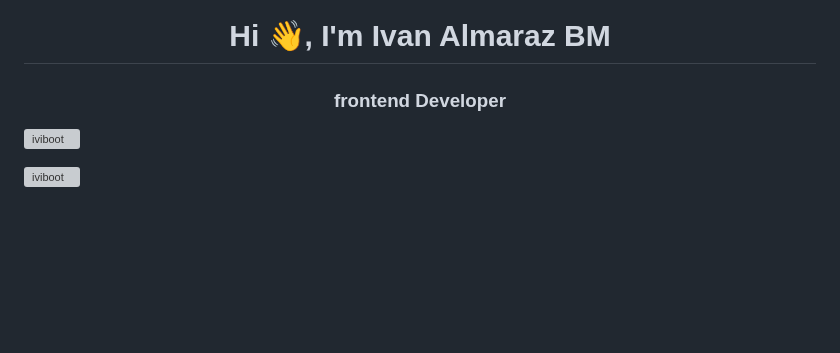
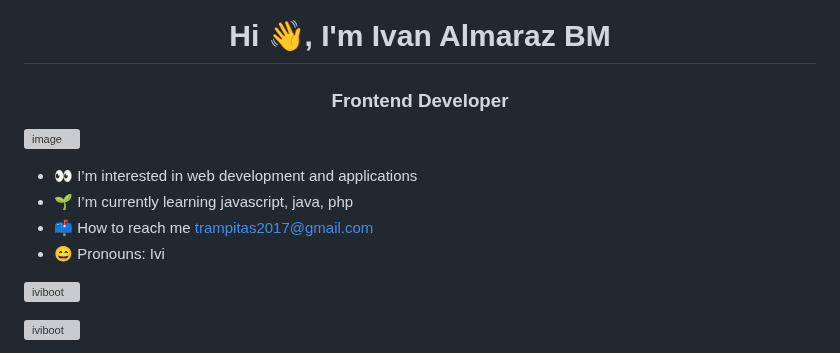
Before and after one commit to iviboot/iviboot, a Markdown page: README.md, the part around the change. GitHub-like rendering; blank space fills up the shorter version; grey boxes are pictures that could not be loaded.

```diff
--- a/README.md
+++ b/README.md
@@ -1,5 +1,14 @@
 <h1 align="center">Hi 👋, I'm Ivan Almaraz BM</h1>
-<h3 align="center">frontend Developer</h3>
+<h3 align="center">Frontend Developer</h3>
+
+![image](https://github.com/iviboot/iviboot/assets/126647369/ea1ad3cd-6710-4dc5-ac1b-ab48f01ccfe9)
+
+
+
+- 👀 I’m interested in web development and applications
+- 🌱 I’m currently learning javascript, java, php
+- 📫 How to reach me trampitas2017@gmail.com
+- 😄 Pronouns: Ivi
 
 <p align="left"> <img src="https://komarev.com/ghpvc/?username=iviboot&label=Profile%20views&color=0e75b6&style=flat" alt="iviboot" /> </p>
 
```
